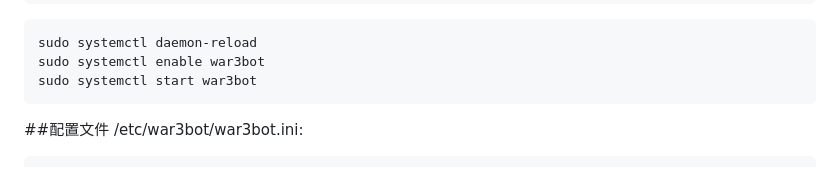
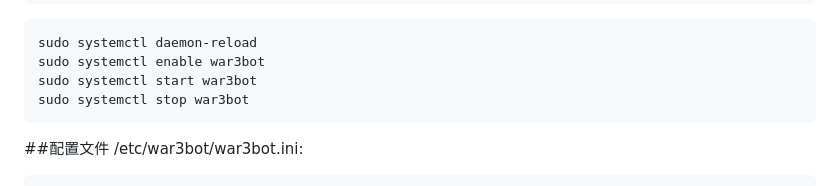
Before and after one commit to wuxiancong/War3Bot, a Markdown page: README.md, the part around the change. GitHub-like rendering.

````diff
--- a/README.md
+++ b/README.md
@@ -75,6 +75,7 @@ WantedBy=multi-user.target
 sudo systemctl daemon-reload
 sudo systemctl enable war3bot
 sudo systemctl start war3bot
+sudo systemctl stop war3bot
 ```
 ##配置文件
 /etc/war3bot/war3bot.ini:
````
